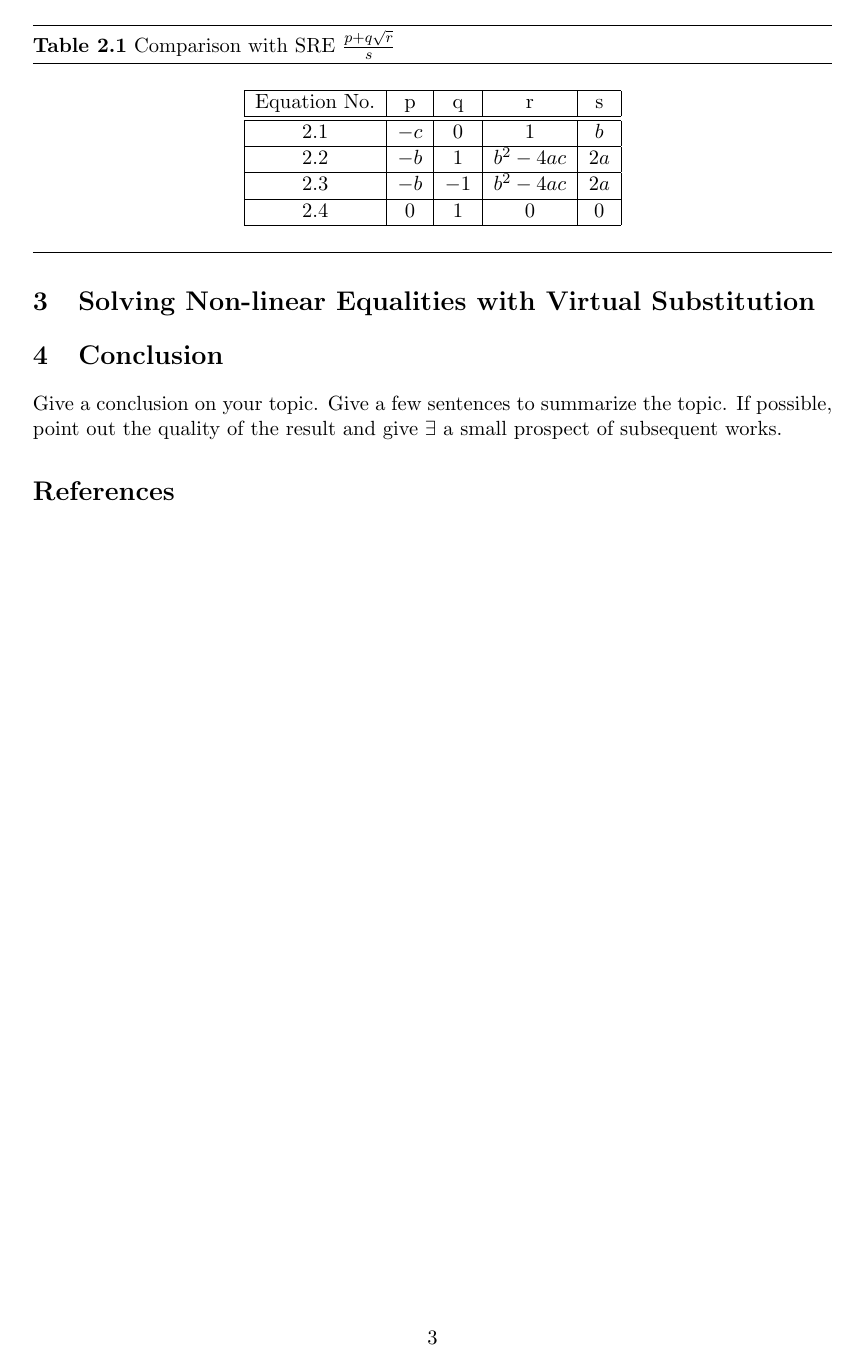
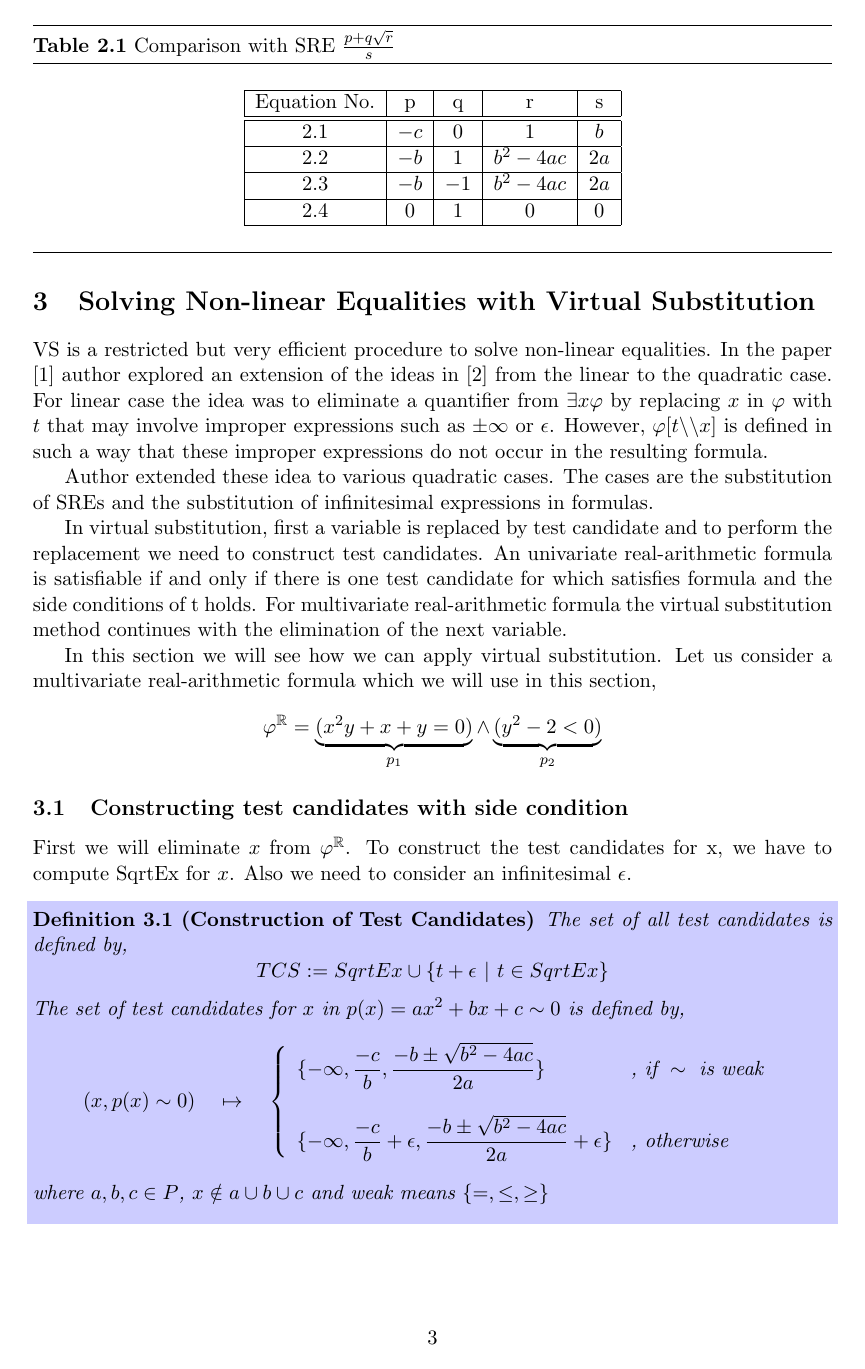
Before and after one commit to minemebarsha/VirtualSubstitution, LaTeX slides (main.tex, which reads topic.tex): page 3 of 3 before the commit and page 3 of 4 after it. Compiled offline with pdfLaTeX.

Commit message:
Main topic started...

```diff
--- a/topic.tex
+++ b/topic.tex
@@ -1,2 +1,33 @@
 \section{Solving Non-linear Equalities with Virtual Substitution}
 \label{sec:solving non-linear equalities with virtual substitution}
+VS is a restricted but very efficient procedure to solve non-linear equalities. In the paper [1] author explored an extension of the ideas in [2] from the linear to the quadratic case. For linear case the idea was to eliminate a quantifier from $\exists x \varphi$ by replacing $x$ in $\varphi$ with $t$ that may involve improper expressions such as $\pm \infty$ or $\epsilon$. However, $\varphi [t\backslash\backslash x]$ is defined in such a way that these improper expressions do not occur in the resulting formula.
+
+Author extended these idea to various quadratic cases. The cases are the substitution of SREs and the substitution of infinitesimal expressions in formulas.
+
+In virtual substitution, first a variable is replaced by test candidate and to perform the replacement we need to construct test candidates. An univariate real-arithmetic formula is satisfiable if and only if there is one test candidate for which satisfies formula and the side conditions of t holds. For multivariate real-arithmetic formula the virtual substitution method continues with the elimination of the next variable.
+
+In this section we will see how we can apply virtual substitution. Let us consider a multivariate real-arithmetic formula which we will use in this section,
+$$ \varphi^\mathbb{R} = \underbrace{(x^{2}y + x + y = 0)}\limits_{p_{1}} \wedge \underbrace{(y^{2} -2 < 0)}\limits_{p_{2}}$$
+\subsection{Constructing test candidates with side condition}
+First we will eliminate $x$ from $\varphi^\mathbb{R}$. To construct the test candidates for x, we have to compute SqrtEx for $x$. Also we need to consider an infinitesimal $\epsilon$.
+\begin{mdframed}[hidealllines=true,backgroundcolor=blue!20,innerleftmargin=3pt,innerrightmargin=3pt,leftmargin=-3pt,rightmargin=-3pt]
+	\begin{definition}[Construction of Test Candidates]
+		\label{def:construction_of_test_candidates}
+		The set of all test candidates is defined by,
+		$$ TCS := SqrtEx \cup \{t+\epsilon \text{ } \lvert  \text{ }t\in SqrtEx\} $$
+		The set of test candidates for $x$ in $p(x) = ax^{2} + bx + c \sim 0$ is defined by,
+		$$
+		(x, p(x)\sim 0)
+		\quad \mapsto \quad
+		\left\{
+		\begin{array}{ll}
+		{\displaystyle \{-\infty,\frac{-c}{b},\frac{-b \pm \sqrt{b^{2}-4ac}}{2a}\}}
+		&
+		\text{, if }\sim \text{ is weak }
+		\\[0.6cm] % adjust the line spacing
+		{\displaystyle \{-\infty,\frac{-c}{b} + \epsilon,\frac{-b \pm \sqrt{b^{2}-4ac}}{2a}+\epsilon\}}
+		&
+		\text{, otherwise }
+		\end{array}
+		\right.$$
+		where $a, b, c \in P$, $x\notin a\cup b\cup c $ and weak means $\{=,\leq,\geq\}$
@@ -2,0 +56 @@
+\end{mdframed}
```
Also changed, not shown: preliminaries.tex (+1 -1 lines), main.pdf, topic.tex (34 more changed lines), 4 other files.
